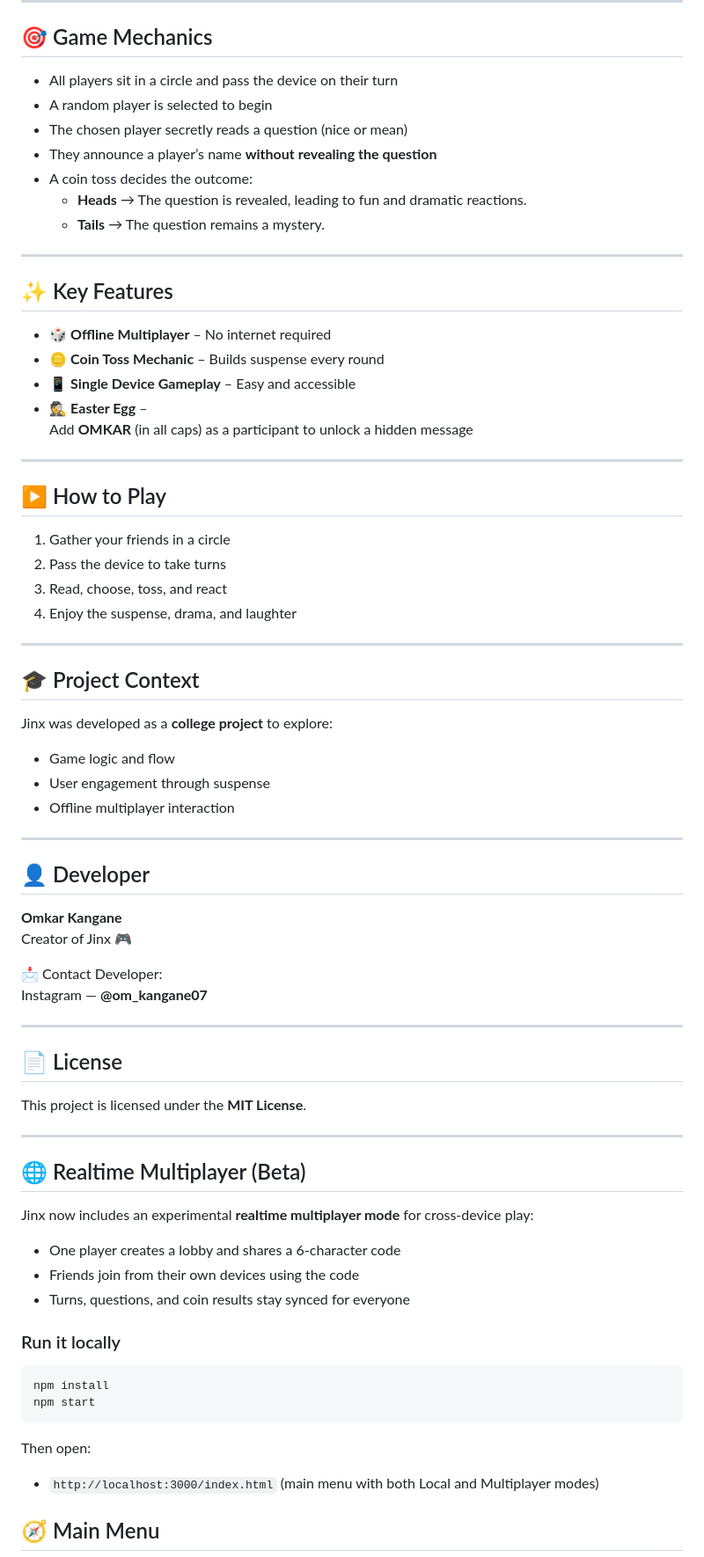
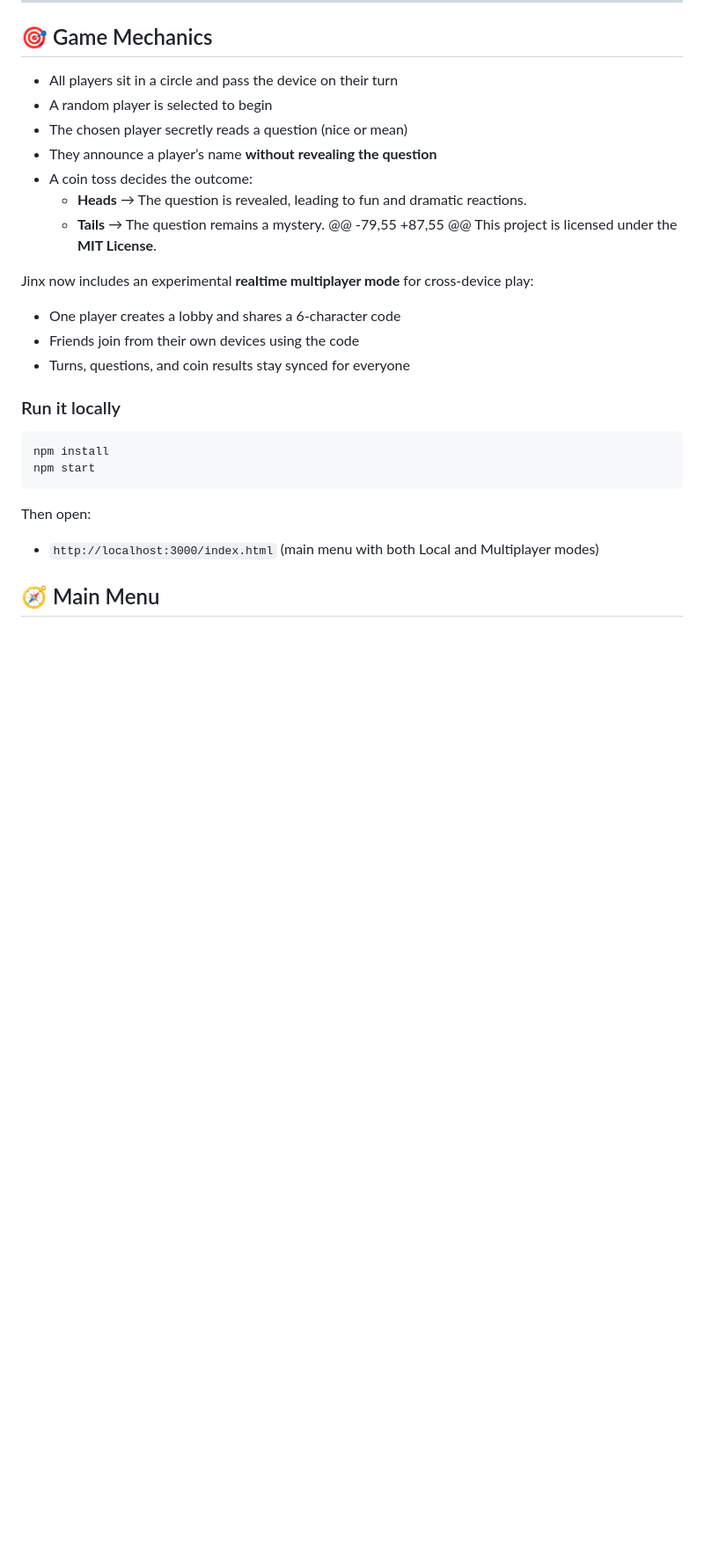
Before and after one commit to Kangane07/Jinx-website, a Markdown page: README.md, the part around one of its changes. Shown at 88% size. Drawn GitHub-style; blank space fills up the shorter version.

```diff
--- a/README.md
+++ b/README.md
@@ -27,55 +35,7 @@ The core fun of Jinx lies in **not knowing why you were chosen** — and whether
 - A coin toss decides the outcome:
   - **Heads** →  The question is revealed, leading to fun and dramatic reactions.
   - **Tails** → The question remains a mystery.
-
----
-
-## ✨ Key Features
-
-- 🎲 **Offline Multiplayer** – No internet required
-- 🪙 **Coin Toss Mechanic** – Builds suspense every round
-- 📱 **Single Device Gameplay** – Easy and accessible
-- 🕵️ **Easter Egg** –
-  Add **OMKAR** (in all caps) as a participant to unlock a hidden message
-
----
-
-## ▶️ How to Play
-
-1. Gather your friends in a circle
-2. Pass the device to take turns
-3. Read, choose, toss, and react
-4. Enjoy the suspense, drama, and laughter
-
----
-
-## 🎓 Project Context
-
-Jinx was developed as a **college project** to explore:
-- Game logic and flow
-- User engagement through suspense
-- Offline multiplayer interaction
-
----
-
-## 👤 Developer
-
-**Omkar Kangane**
-Creator of Jinx 🎮
-
-📩 Contact Developer:
-Instagram — **@om_kangane07**
-
----
-
-## 📄 License
-
-This project is licensed under the **MIT License**.
-
-
----
-
-## 🌐 Realtime Multiplayer (Beta)
+@@ -79,55 +87,55 @@ This project is licensed under the **MIT License**.
 
 Jinx now includes an experimental **realtime multiplayer mode** for cross-device play:
 
```
Also changed, not shown: other parts of README.md (+11 -35 lines).
